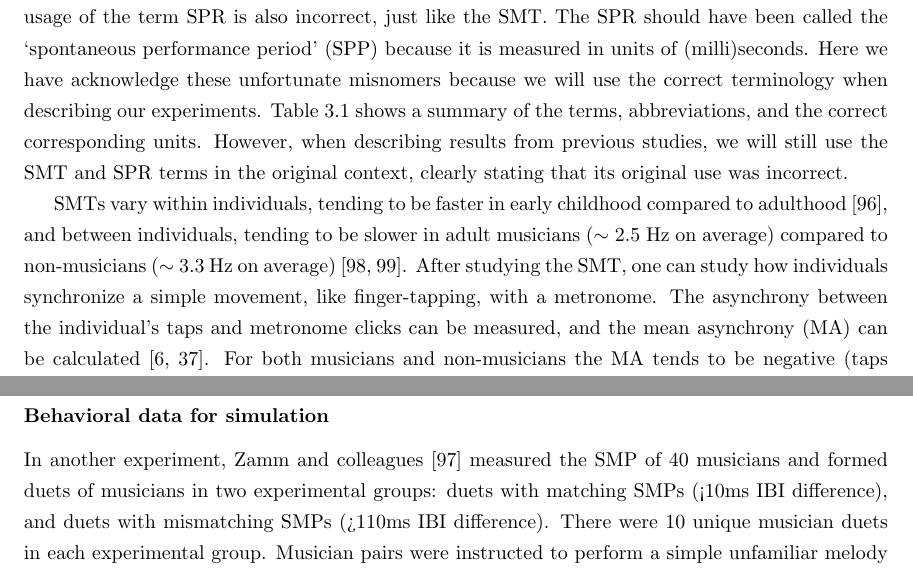
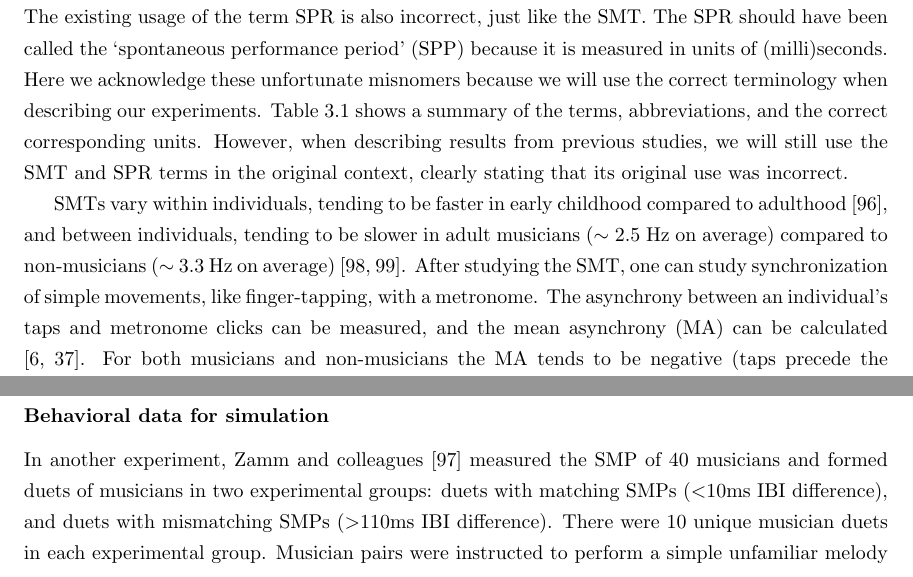
Before and after one commit to iranroman/Dissertation, a LaTeX thesis (dissertation.tex): two parts of pages 55 and 86 of 119, joined at a grey line, cut so that both start at the same text. Compiled offline with pdfLaTeX.

Commit message:
minor changes

```diff
--- a/dissertation.tex
+++ b/dissertation.tex
@@ -395,7 +395,7 @@ Music has a tempo (or frequency of the underlying beat) that musicians maintain
 \section{Introduction}
 Humans can efforlessly sing a song in the shower or walk on an empty street. In such a solo setting, individuals show a spontaneous singing tempo or walking pace. In everyday life, however, humans often have to synchronize with external signals. For example, singing with a pre-recorded song or marching in a parade with other individuals. In the specific case of musical performances, musicians change the tempo of their actions to match a musical tempo that is kept by the group of performing musicians. When musicians synchronize with each other they carry out perception-action coordination, which involves the coordinated communication between the brain's sensory areas that perceive stimuli and the motor system that executes actions \cite{ridderinkhof2014neurocognitive}. However, most musical performances do not match a musician's spontaneous tempo. How a musician's spontaneous tempo affects a musical performance is still an open question \cite{zamm2018musicians}. To tackle this question, one must first study the spontaneous tempo of periodic action, like finger tapping. The spontaneous motor period (SMP) can be obtained by calculating the average inter-onset interval (IOI) between consecutive periodic actions \cite{mcauley2006time}.
 
-Before diving deep into our overview of previous research, we must clarify some important terminology. ``Periodic" phenomena get this name because a consistent `period' of time (i.e., milliseconds, seconds, minutes, hours, days, etc.) describes the organization of sequential events. In general, to measure the sate of periodic phenomena one can use `frequency' in units of hertz (cycles or events per second). All frequencies have a `period' of time between cycles or periodic events. Consider for example a metronome, which is the simplest example of periodic phenomena. To measure the rate of the metronome, we can use a frequency in hertz. Similarly, to measure the `period' between metronome clicks, we can use the IOI in units of (milli)seconds. In music, not all events are isochronous, and consecutive events may not share a single IOI. Nonetheless, most music has a tempo (or frequency of the underlying beat) which is measured in units of beats per minute (BPM). The units of BPM and hertz are similar in the sense that both consist of rates counting the number of events over a length of time. The `period' between beats in music is termed the inter-beat interval (IBI), in units of (milli)seconds. The IOI and IBI share the same units of (milli)seconds because they measure the length of time between events or beats, respectively. We are explainign all of this because of this critical issue: when reading the existing SMT literature, one should not confuse the term `musical tempo" and the SMT due to the fact that both have the word `tempo' in their name. The existing literature describes the SMT in units of (milli)seconds, which is incorrect. The word `tempo' in music implies a frequency, so proper units for such a mesurement could be BPM or hertz, not (milli)seconds. The correct name for the SMT should have been the `spontaneous motor period' (SMP) because a `period' does imply units of (milli)seconds. Similar to the SMT, the term `spontaneous performance rate' (SPR), also measured in (milli)seconds, has been used to describe the IBI shown by individuals when asked to spontaneously perform a simple melody \cite{zamm2016endogenous}. The existing usage of the term SPR is also incorrect, just like the SMT. The SPR should have been called the `spontaneous performance period' (SPP) because it is measured in units of (milli)seconds. Here we have acknowledge these unfortunate misnomers because we will use the correct terminology when describing our experiments. Table \ref{tab:t3_1} shows a summary of the terms, abbreviations, and the correct corresponding units. However, when describing results from previous studies, we will still use the SMT and SPR terms in the original context, clearly stating that its original use was incorrect.
+Before diving deep into our overview of previous research, we must clarify some important terminology. ``Periodic" phenomena get this name because a consistent `period' of time (i.e., milliseconds, seconds, minutes, hours, days, etc.) describes the organization of sequential events. In general, to measure the sate of periodic phenomena one can use `frequency' in units of hertz (cycles or events per second). All frequencies have a `period' of time between cycles or periodic events. Consider for example a metronome, which is the simplest example of periodic phenomena. To measure the rate of the metronome, we can use a frequency in hertz. Similarly, to measure the `period' between metronome clicks, we can use the IOI in units of (milli)seconds. In music, not all events are isochronous, and consecutive events may not share a single IOI. Nonetheless, most music has a tempo (or frequency of the underlying beat) which is measured in units of beats per minute (BPM). The units of BPM and hertz are similar in the sense that both consist of rates counting the number of events over a length of time. The `period' between beats in music is termed the inter-beat interval (IBI), in units of (milli)seconds. The IOI and IBI share the same units of (milli)seconds because they measure the length of time between events or beats, respectively. We are explainign all of this because of this critical issue: when reading the existing SMT literature, one should not confuse the term `musical tempo" and the SMT due to the fact that both have the word `tempo' in their name. The existing literature describes the SMT in units of (milli)seconds, which is incorrect. The word `tempo' in music implies a frequency, so proper units for such a mesurement could be BPM or hertz, not (milli)seconds. The correct name for the SMT should have been the `spontaneous motor period' (SMP) because a `period' does imply units of (milli)seconds. Similar to the SMT, the term `spontaneous performance rate' (SPR), also measured in (milli)seconds, has been used to describe the IBI shown by individuals when asked to spontaneously perform a simple melody \cite{zamm2016endogenous}. The existing usage of the term SPR is also incorrect, just like the SMT. The SPR should have been called the `spontaneous performance period' (SPP) because it is measured in units of (milli)seconds. Here we acknowledge these unfortunate misnomers because we will use the correct terminology when describing our experiments. Table \ref{tab:t3_1} shows a summary of the terms, abbreviations, and the correct corresponding units. However, when describing results from previous studies, we will still use the SMT and SPR terms in the original context, clearly stating that its original use was incorrect.
 
 \begin{table}
     \begin{center}
@@ -421,7 +421,7 @@ Before diving deep into our overview of previous research, we must clarify some
     \end{center}
 \end{table}
 
-SMTs vary within individuals, tending to be faster in early childhood compared to adulthood \cite{mcauley2006time}, and between individuals, tending to be slower in adult musicians ($\sim$ 2.5 Hz on average) compared to non-musicians ($\sim$ 3.3 Hz on average) \cite{scheurich2016spontaneous, drake2000tapping}. After studying the SMT, one can study how individuals synchronize a simple movement, like finger-tapping, with a metronome. The asynchrony between the individual's taps and metronome clicks can be measured, and the mean asynchrony (MA) can be calculated \cite{repp2005sensorimotor, repp2013sensorimotor}. For both musicians and non-musicians the MA tends to be negative (taps precede the metronome click) when synchronizing with a metronome with an IOI between 300ms and 2000ms \cite{mates1994temporal}. However, the MA becomes smaller as the metronome IOI approaches 300ms and for an IOI smaller than 300ms the MA is absent or even slightly positive \cite{repp2003rate, wohlschlager1999synchronization}. Interestingly, the 300ms IOI, around where the negative MA disappears, coincides with the mean SMT observed in humans ($\sim$ 2.85 Hz), indicating a possible connection between SMT and MA dynamics. However, musical expertise does affect the MA, with musicians showing overall smaller MAs compared to non-musicians \cite{repp2007tapping}. Additionally, the MA is also positive (taps lag the metronome clicks) when synchronizing with a very slow metronome with IOIs greater than 5000ms \cite{miyake2004two}. Synchronization with a slow metronome is a difficult task, so the positive MA in this case may be the result of human actions reacting to the metronome clicks, rather than a direct relationship between the MA and the SMT \cite{repp2007tapping}. When synchronizing with a metronome with an IOI between 2000ms and 5000ms, human actions form a bimodal distribution (i.e., some taps precede and some lag the metronome clicks) \cite{baaaath2016estimating}. Together, the SMT and the MA are behavioral measurements we are interested in. While the SMT is a measurement of spontaneous, non-paced action, the MA is a measurement of paced action. Studying both the SMT and the MA lets us better understand how the spontaneous tempo of periodic action affects an individual's synchronization with an external periodic stimulus.
+SMTs vary within individuals, tending to be faster in early childhood compared to adulthood \cite{mcauley2006time}, and between individuals, tending to be slower in adult musicians ($\sim$ 2.5 Hz on average) compared to non-musicians ($\sim$ 3.3 Hz on average) \cite{scheurich2016spontaneous, drake2000tapping}. After studying the SMT, one can study synchronization of simple movements, like finger-tapping, with a metronome. The asynchrony between an individual's taps and metronome clicks can be measured, and the mean asynchrony (MA) can be calculated \cite{repp2005sensorimotor, repp2013sensorimotor}. For both musicians and non-musicians the MA tends to be negative (taps precede the metronome click) when synchronizing with a metronome with an IOI between 300ms and 2000ms \cite{mates1994temporal}. However, the MA becomes smaller as the metronome IOI approaches 300ms and for an IOI smaller than 300ms the MA is absent or even slightly positive \cite{repp2003rate, wohlschlager1999synchronization}. Interestingly, the 300ms IOI, around where the negative MA disappears, coincides with the mean SMT observed in humans ($\sim$ 2.85 Hz), indicating a possible connection between SMT and MA dynamics. However, musical expertise does affect the MA, with musicians showing overall smaller MAs compared to non-musicians \cite{repp2007tapping}. Additionally, the MA is also positive (taps lag the metronome clicks) when synchronizing with a very slow metronome with IOIs greater than 5000ms \cite{miyake2004two}. Synchronization with a slow metronome is a difficult task, so the positive MA in this case may be the result of human actions reacting to the metronome clicks, rather than a direct relationship between the MA and the SMT \cite{repp2007tapping}. When synchronizing with a metronome with an IOI between 2000ms and 5000ms, human actions form a bimodal distribution (i.e., some taps precede and some lag the metronome clicks) \cite{baaaath2016estimating}. Together, the SMT and the MA are behavioral measurements we are interested in. While the SMT is a measurement of spontaneous, non-paced action, the MA is a measurement of paced action. Studying both the SMT and the MA lets us better understand how the spontaneous tempo of periodic action affects an individual's synchronization with an external periodic stimulus.
 
 Previous studies have looked at musical performance in solo and group settings to investigate how the SMT and the MA are related to each other. In one study, musicians performed a melody in a solo setting synchronizing with a metronome tempo that was faster or slower than the musician's SMT. Results showed that the MA grew as a function of the difference between the metronome tempo and the musician's SMT. When the metronome was faster than the SMT, the MA had a tendency to be positive (the musician's beat lagged the metronome clicks), and when the metronome was slower than the SMT, the MA had a tendency to be negative (the musician's beat preceded the metronome clicks). The smallest MA was observed when the metronome tempo matched the individual's SMT \cite{scheurich2018tapping}. In another study, musicians performed a melody in a solo setting without a metronome, starting at spontaneous tempo that was slower or faster than the SMT. Results showed that the musician's tempo had a tendency to drift back to the SMT \cite{zamm2018musicians}. This tendency to drift back to the SMT has also been observed in other similar studies \cite{mcauley2006time, yu2003task}. One study has also investigated the relationship between the SMT and the MA in duet musical performances. Musicians were split into two groups: one group consisted of musician pairs with matching SMT (difference in period duration smaller than 10ms) and the other group consisted of musician pairs with mismatching SMT (difference in period duration greater than 110ms). Next, pairs of musicians were asked to perform a melody with each other. Musician duets with matching SMTs showed a smaller mean absolute asynchrony compared to synchronizing pairs with mismatching SMTs. Additionally, after the duet performance each musician's SMT was remeasured, and results showed that each musician's SMT did not change compared to the SMT measured before the duet performance \cite{zamm2016endogenous}. This study analyzing musical performance in a duet setting revealed that the SMT affects the MA in social tasks requiring periodic synchronization (i.e., rowing or playing music), but the task did not affect each musician's SMT \cite{zamm2016endogenous}. The evidence from all these studies in both solo and duet settings highlights the effect that the SMT has on both the MA and the musical tempo.
 
```
Also changed, not shown: dissertation.tex (2 more changed lines).
